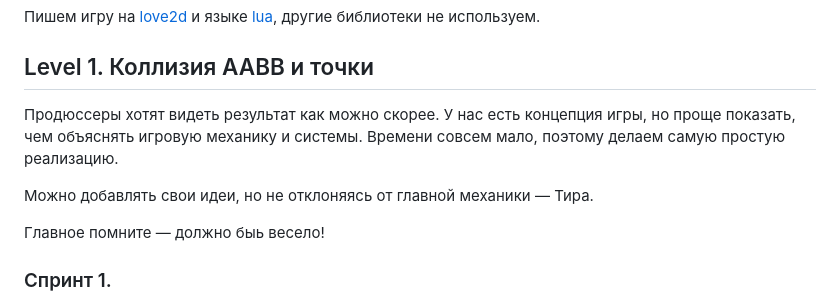
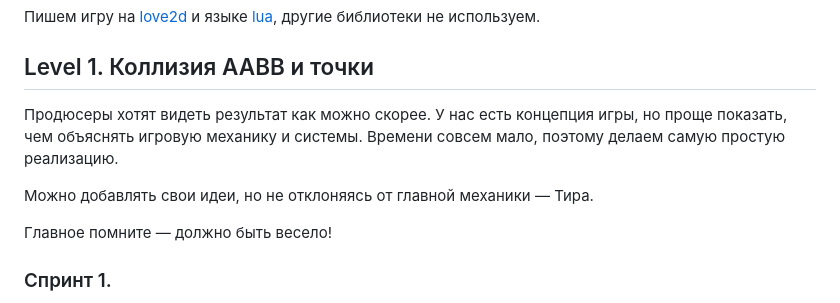
Before and after one commit to senior-sigan/omsu_algorithms, a Markdown page: task_10.md, the part around the change. GitHub-like rendering.

Commit message:
fix typo

```diff
--- a/task_10.md
+++ b/task_10.md
@@ -17,11 +17,11 @@ title: Задание 10. RPG с открытым миром
 
 ## Level 1. Коллизия AABB и точки
 
-Продюссеры хотят видеть результат как можно скорее. У нас есть концепция игры, но проще показать, чем объяснять игровую механику и системы. Времени совсем мало, поэтому делаем самую простую реализацию.
+Продюсеры хотят видеть результат как можно скорее. У нас есть концепция игры, но проще показать, чем объяснять игровую механику и системы. Времени совсем мало, поэтому делаем самую простую реализацию.
 
 Можно добавлять свои идеи, но не отклоняясь от главной механики — Тира.
 
-Главное помните — должно быь весело!
+Главное помните — должно быть весело!
 
 ### Спринт 1.
 
```
